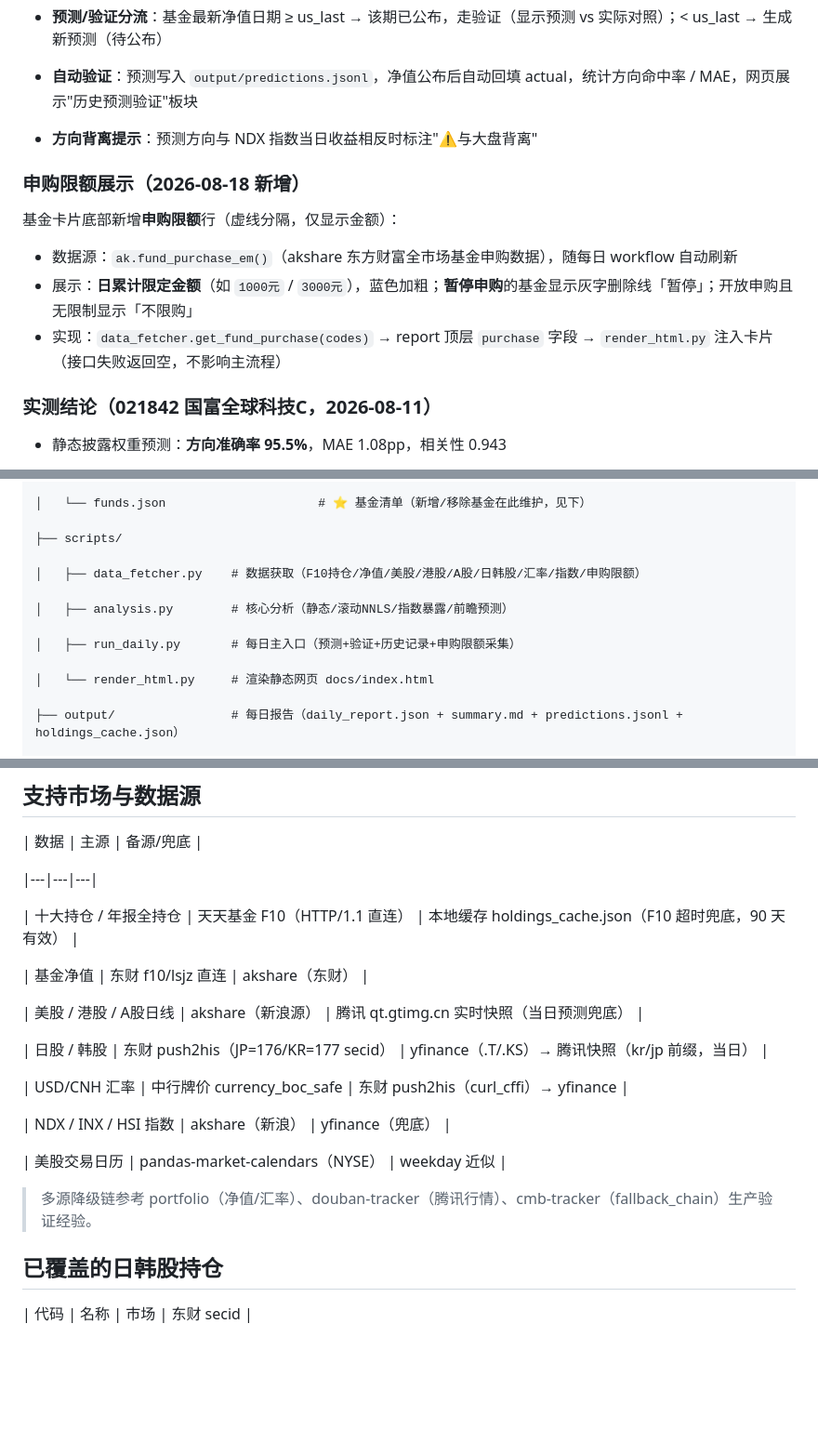
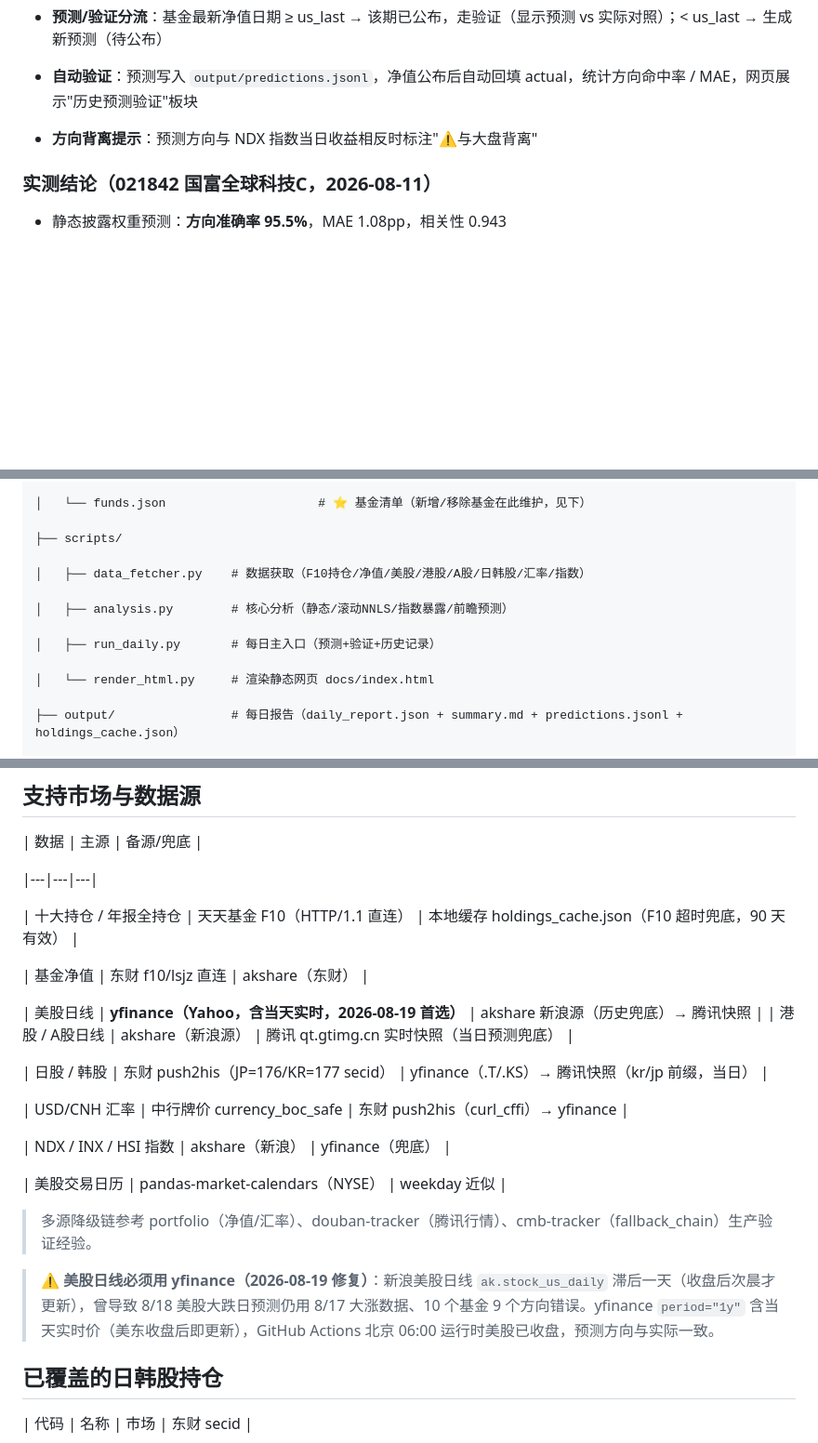
Before and after one commit to homjanon/qdii-nav-tracker, a Markdown page: README.md, 3 parts joined by grey strips. Shown at 93% size. GitHub-like rendering; blank space fills up the shorter version.

Commit message:
docs: README 美股日线源更新为 yfinance 首选 + 修复说明（8/19 新浪滞后）

```diff
--- a/README.md
+++ b/README.md
@@ -52,14 +52,6 @@ GitHub Actions 每日北京时间 06:00 自动运行（仅美股交易日盘后
 
 
 
-### 申购限额展示（2026-08-18 新增）
-
-基金卡片底部新增**申购限额**行（虚线分隔，仅显示金额）：
-
-- 数据源：`ak.fund_purchase_em()`（akshare 东方财富全市场基金申购数据），随每日 workflow 自动刷新
-- 展示：**日累计限定金额**（如 `1000元` / `3000元`），蓝色加粗；**暂停申购**的基金显示灰字删除线「暂停」；开放申购且无限制显示「不限购」
-- 实现：`data_fetcher.get_fund_purchase(codes)` → report 顶层 `purchase` 字段 → `render_html.py` 注入卡片（接口失败返回空，不影响主流程）
-
 ### 实测结论（021842 国富全球科技C，2026-08-11）
 
 - 静态披露权重预测：**方向准确率 95.5%**，MAE 1.08pp，相关性 0.943
@@ -88,11 +80,11 @@ GitHub Actions 每日北京时间 06:00 自动运行（仅美股交易日盘后
 
 ├── scripts/
 
-│   ├── data_fetcher.py    # 数据获取（F10持仓/净值/美股/港股/A股/日韩股/汇率/指数/申购限额）
+│   ├── data_fetcher.py    # 数据获取（F10持仓/净值/美股/港股/A股/日韩股/汇率/指数）
 
 │   ├── analysis.py        # 核心分析（静态/滚动NNLS/指数暴露/前瞻预测）
 
-│   ├── run_daily.py       # 每日主入口（预测+验证+历史记录+申购限额采集）
+│   ├── run_daily.py       # 每日主入口（预测+验证+历史记录）
 
 │   └── render_html.py     # 渲染静态网页 docs/index.html
 
@@ -200,7 +192,8 @@ GitHub Pages 发布（main 分支 /docs 目录），地址：`https://homjanon.g
 
 | 基金净值 | 东财 f10/lsjz 直连 | akshare（东财） |
 
-| 美股 / 港股 / A股日线 | akshare（新浪源） | 腾讯 qt.gtimg.cn 实时快照（当日预测兜底） |
+| 美股日线 | **yfinance（Yahoo，含当天实时，2026-08-19 首选）** | akshare 新浪源（历史兜底）→ 腾讯快照 |
+| 港股 / A股日线 | akshare（新浪源） | 腾讯 qt.gtimg.cn 实时快照（当日预测兜底） |
 
 | 日股 / 韩股 | 东财 push2his（JP=176/KR=177 secid） | yfinance（.T/.KS）→ 腾讯快照（kr/jp 前缀，当日） |
 
@@ -213,6 +206,8 @@ GitHub Pages 发布（main 分支 /docs 目录），地址：`https://homjanon.g
 
 
 > 多源降级链参考 portfolio（净值/汇率）、douban-tracker（腾讯行情）、cmb-tracker（fallback_chain）生产验证经验。
+
+> ⚠️ **美股日线必须用 yfinance（2026-08-19 修复）**：新浪美股日线 `ak.stock_us_daily` 滞后一天（收盘后次晨才更新），曾导致 8/18 美股大跌日预测仍用 8/17 大涨数据、10 个基金 9 个方向错误。yfinance `period="1y"` 含当天实时价（美东收盘后即更新），GitHub Actions 北京 06:00 运行时美股已收盘，预测方向与实际一致。
 
 
 
```
